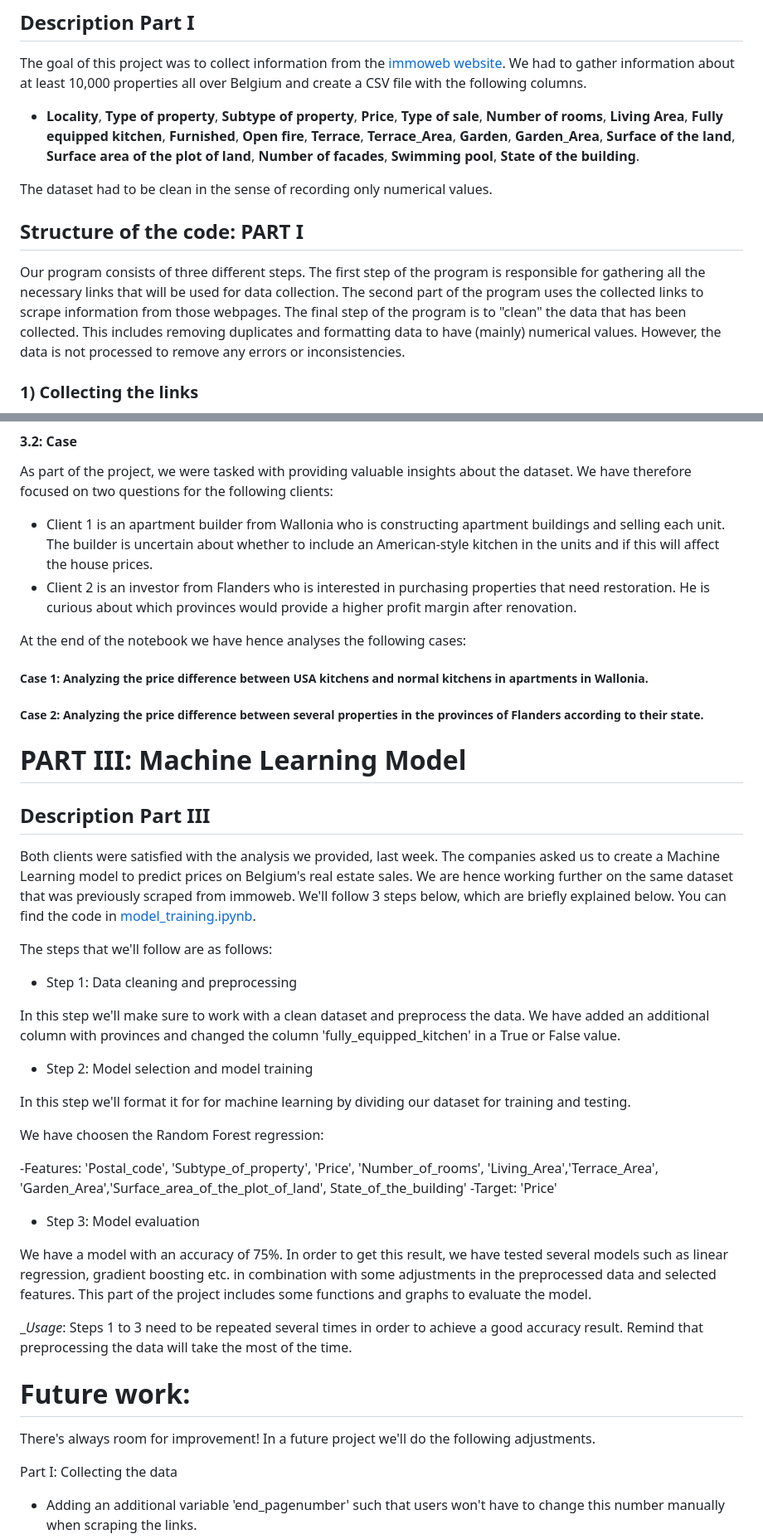
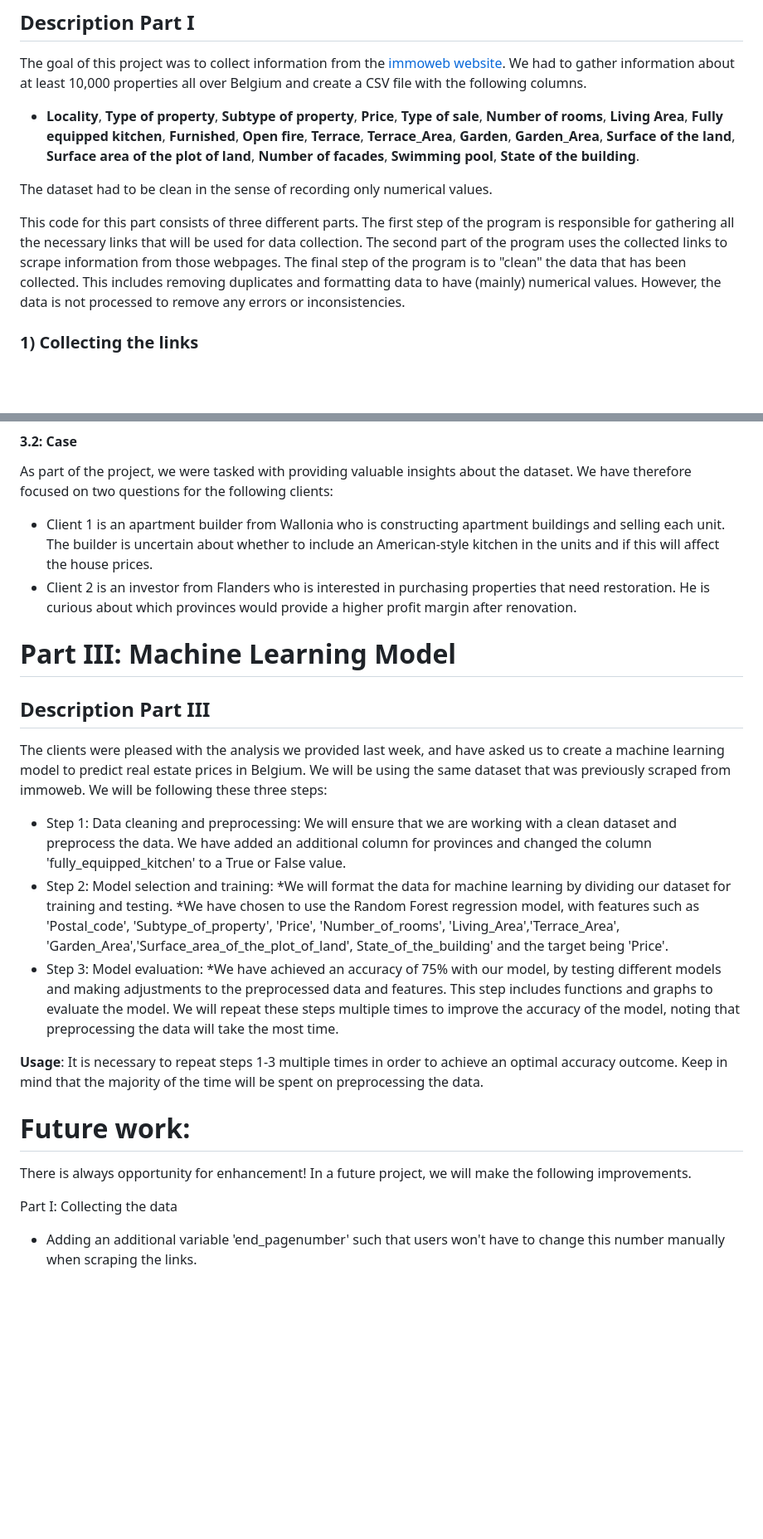
Before and after one commit to Naci-T/real-estate-price-prediction, a Markdown page: README.md, 2 parts joined by grey strips. Shown: that part at 83% size. Rendered like a GitHub page; blank space fills up the shorter version.

```diff
--- a/README.md
+++ b/README.md
@@ -13,9 +13,7 @@ The goal of this project was to collect information from the [immoweb website](h
 
 The dataset had to be clean in the sense of recording only numerical values.
 
-## Structure of the code: PART I
-
-Our program consists of three different steps. The first step of the program is responsible for gathering all the necessary links that will be used for data collection. The second part of the program uses the collected links to scrape information from those webpages. The final step of the program is to "clean" the data that has been collected. This includes removing duplicates and formatting data to have (mainly) numerical values. However, the data is not processed to remove any errors or inconsistencies.
+This code for this part consists of three different parts. The first step of the program is responsible for gathering all the necessary links that will be used for data collection. The second part of the program uses the collected links to scrape information from those webpages. The final step of the program is to "clean" the data that has been collected. This includes removing duplicates and formatting data to have (mainly) numerical values. However, the data is not processed to remove any errors or inconsistencies.
 
 ### 1) Collecting the links
 The aim of the [links_collection.ipynb](./data_acquisition/links_collection.ipynb) file is to collect the links of all houses and apartment for sale on the immoweb website. In practice, the house and apartment sections are done in parallel (using threads) and both are following the same algorithm:
@@ -88,44 +86,29 @@ As part of the project, we were tasked with providing valuable insights about th
 - Client 1 is an apartment builder from Wallonia who is constructing apartment buildings and selling each unit. The builder is uncertain about whether to include an American-style kitchen in the units and if this will affect the house prices.
 - Client 2 is an investor from Flanders who is interested in purchasing properties that need restoration. He is curious about which provinces would provide a higher profit margin after renovation.
 
-At the end of the notebook we have hence analyses the following cases:
-##### Case 1: Analyzing the price difference between USA kitchens and normal kitchens in apartments in Wallonia.
 
-##### Case 2: Analyzing the price difference between several properties in the provinces of Flanders according to their state.
-
-
-# PART III: Machine Learning Model
+# Part III: Machine Learning Model
 
 ## Description Part III
 
-Both clients were satisfied with the analysis we provided, last week. The companies  asked us to create a Machine Learning model to predict prices on Belgium's real estate sales. We are hence working further on the same dataset that was previously scraped from immoweb.
-We'll follow 3 steps below, which are briefly explained below. You can find the code in [model_training.ipynb](./data_model_training/data_model_training.ipynb).
+The clients were pleased with the analysis we provided last week, and have asked us to create a machine learning model to predict real estate prices in Belgium. We will be using the same dataset that was previously scraped from immoweb. We will be following these three steps:
 
-The steps that we'll follow are as follows:
-- Step 1: Data cleaning and preprocessing
+- Step 1: Data cleaning and preprocessing:
+  We will ensure that we are working with a clean dataset and preprocess the data. We have added an additional column for provinces and changed the column 'fully_equipped_kitchen' to a True or False value.
+- Step 2: Model selection and training:
+  *We will format the data for machine learning by dividing our dataset for training and testing.
+  *We have chosen to use the Random Forest regression model, with features such as 'Postal_code', 'Subtype_of_property', 'Price', 'Number_of_rooms', 'Living_Area','Terrace_Area', 'Garden_Area','Surface_area_of_the_plot_of_land', State_of_the_building' and the target being 'Price'.
+- Step 3: Model evaluation:
+  *We have achieved an accuracy of 75% with our model, by testing different models and making adjustments to the preprocessed data and features. This step includes functions and graphs to evaluate the model. We will repeat these steps multiple times to improve the accuracy of the model, noting that preprocessing the data will take the most time.
 
-In this step we'll make sure to work with a clean dataset and preprocess the data. We have added an additional column with provinces and changed the column 'fully_equipped_kitchen' in a True or False value.
 
-- Step 2: Model selection and model training
 
-In this step we'll format it for for machine learning by dividing our dataset for training and testing.
-
-We have choosen the Random Forest regression:
-
-  -Features: 'Postal_code', 'Subtype_of_property', 'Price', 'Number_of_rooms', 'Living_Area','Terrace_Area',
-             'Garden_Area','Surface_area_of_the_plot_of_land', State_of_the_building'
-  -Target: 'Price'
-
-- Step 3: Model evaluation
-
-We have a model with an accuracy of 75%. In order to get this result, we have tested several models such as linear regression, gradient boosting etc. in combination with some adjustments in the preprocessed data and selected features. This part of the project includes some functions and graphs to evaluate the model.
-
-__Usage_: Steps 1 to 3 need to be repeated several times in order to achieve a good accuracy result. Remind that preprocessing the data will take the most of the time.
+__Usage__: It is necessary to repeat steps 1-3 multiple times in order to achieve an optimal accuracy outcome. Keep in mind that the majority of the time will be spent on preprocessing the data.
 
 
 # Future work:
 
-There's always room for improvement! In a future project we'll do the following adjustments.
+There is always opportunity for enhancement! In a future project, we will make the following improvements.
 
 Part I: Collecting the data
 
```
Also changed, not shown: other parts of README.md (+3 -3 lines).
